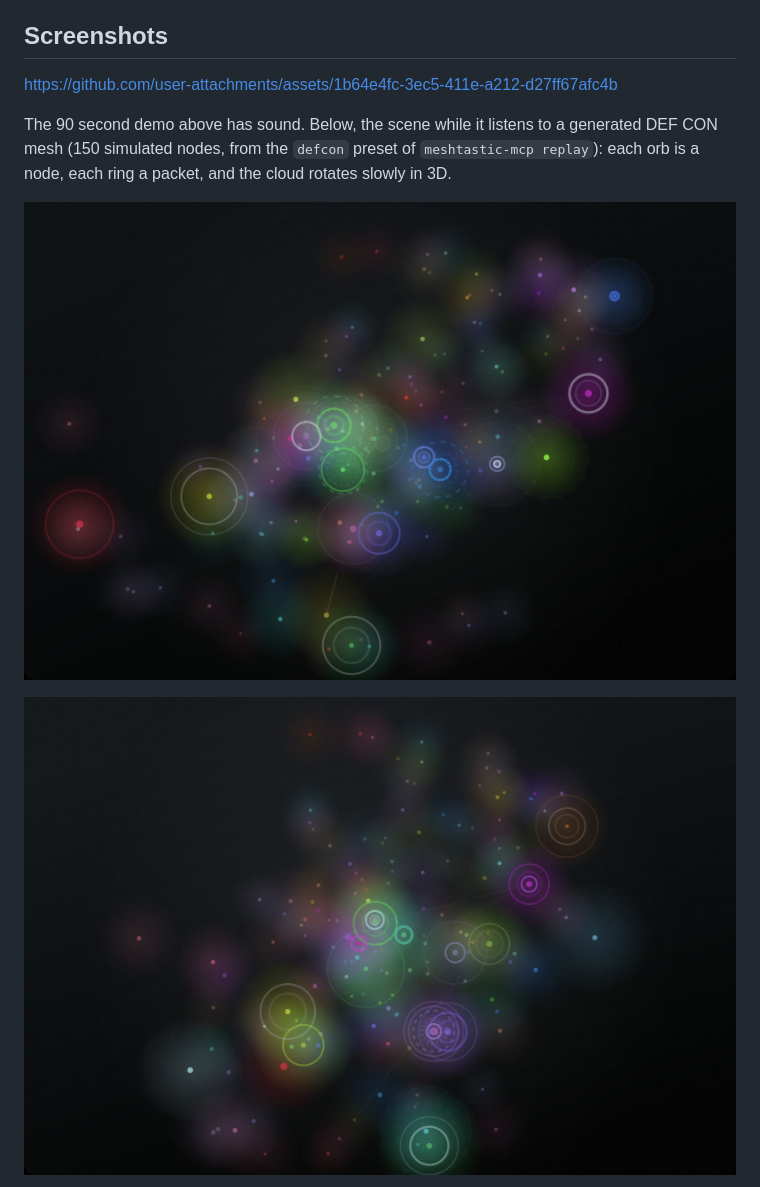
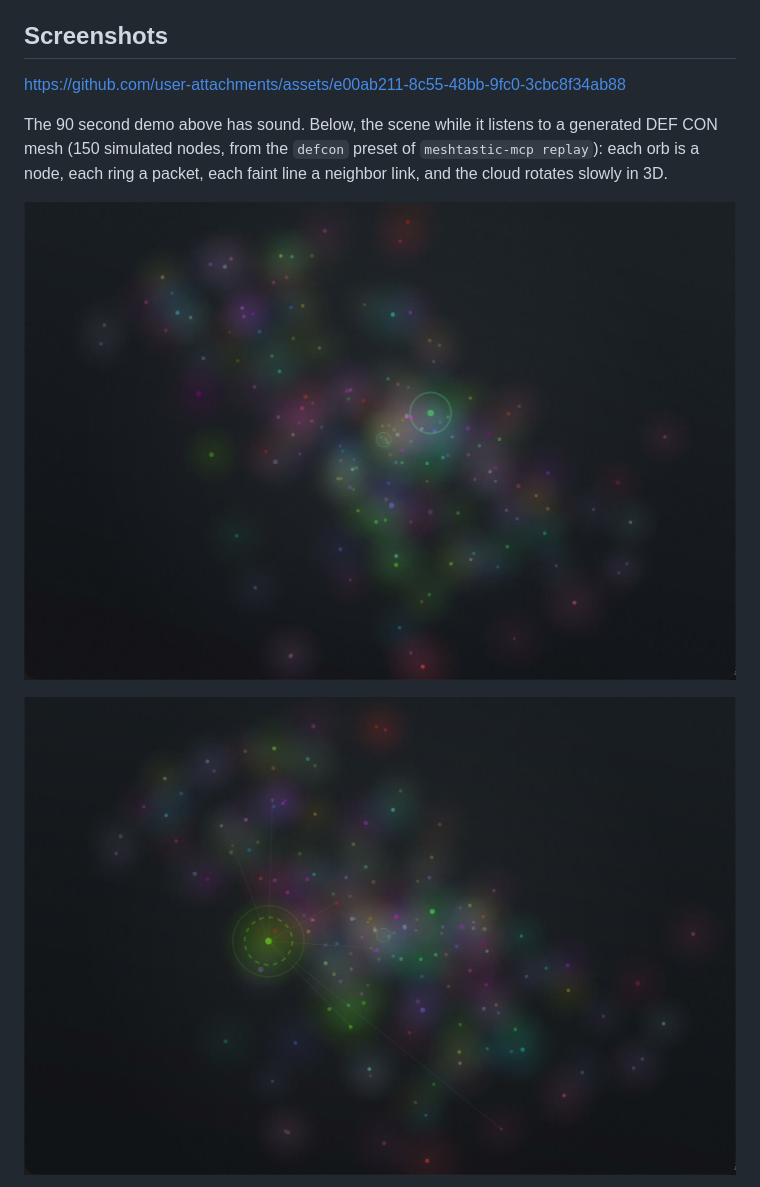
Before and after one commit to meshtastic/meshtastic-aether, a Markdown page: README.md, the part around one of its changes. Rendered like a GitHub page; pictures changed too: docs/screenshots/scene-1.jpg, docs/screenshots/scene-2.jpg.

Commit message:
docs: fresh demo video and screenshots, and a HUD screenshot
Signed-off-by: James Rich <2199651+jamesarich@users.noreply.github.com>

```diff
--- a/README.md
+++ b/README.md
@@ -15,9 +15,9 @@ The score and the instruments are synthesized in pure Kotlin on every target, wi
 
 ## Screenshots
 
-https://github.com/user-attachments/assets/1b64e4fc-3ec5-411e-a212-d27ff67afc4b
+https://github.com/user-attachments/assets/e00ab211-8c55-48bb-9fc0-3cbc8f34ab88
 
-The 90 second demo above has sound. Below, the scene while it listens to a generated DEF CON mesh (150 simulated nodes, from the `defcon` preset of `meshtastic-mcp replay`): each orb is a node, each ring a packet, and the cloud rotates slowly in 3D.
+The 90 second demo above has sound. Below, the scene while it listens to a generated DEF CON mesh (150 simulated nodes, from the `defcon` preset of `meshtastic-mcp replay`): each orb is a node, each ring a packet, each faint line a neighbor link, and the cloud rotates slowly in 3D.
 
 ![Orbs and rings under the simulated mesh](docs/screenshots/scene-1.jpg)
 
```
Also changed, not shown: other parts of README.md (+6 -2 lines), docs/screenshots/hud.jpg (added), docs/screenshots/scene-3.jpg.
